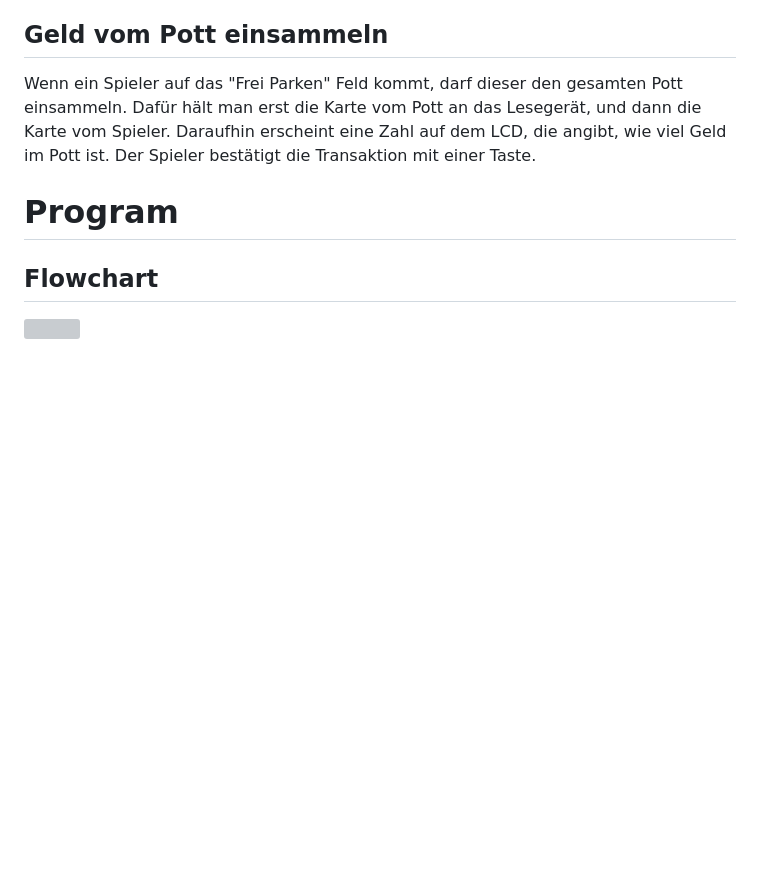
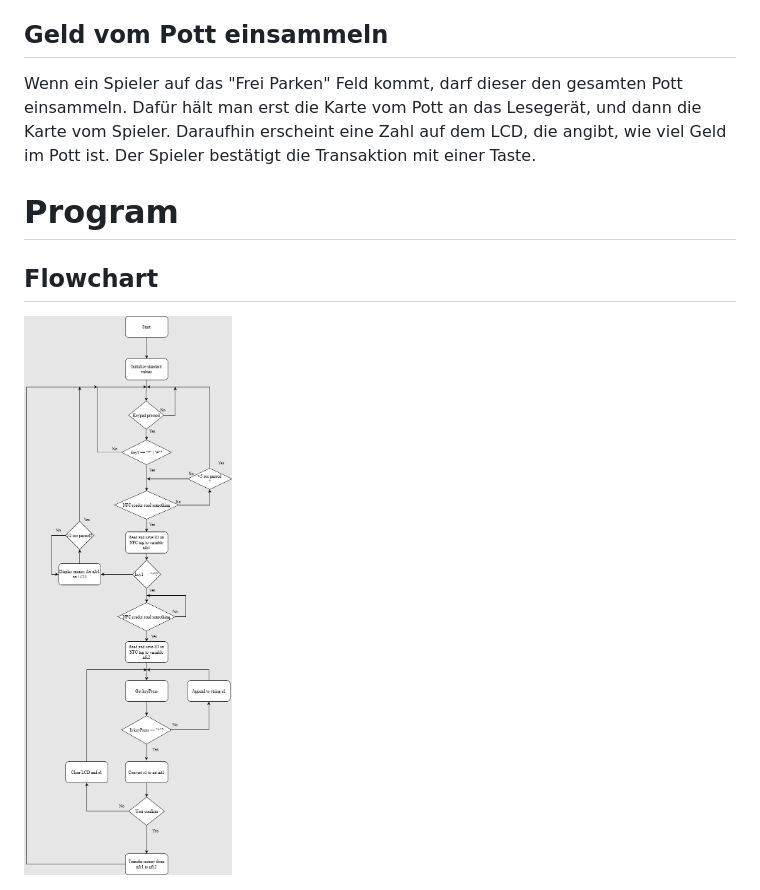
Before and after one commit to v-engelowski/Monopoly-Banking, a Markdown page: README.md, the part around the change. Drawn GitHub-style; pictures changed too: img/Monopoly-Banking-Projektwoche.png (added); blank space fills up the shorter version; grey boxes are pictures that could not be loaded.

Commit message:
Changed from SVG to PNG

```diff
--- a/README.md
+++ b/README.md
@@ -33,4 +33,4 @@ Wenn ein Spieler auf das "Frei Parken" Feld kommt, darf dieser den gesamten Pott
 
 ## Flowchart
 
-<img src='./img/Monopoly-Banking-Projektwoche.svg'>
+<img src='./img/Monopoly-Banking-Projektwoche.png'>
```
Also changed, not shown: 1 other file.
